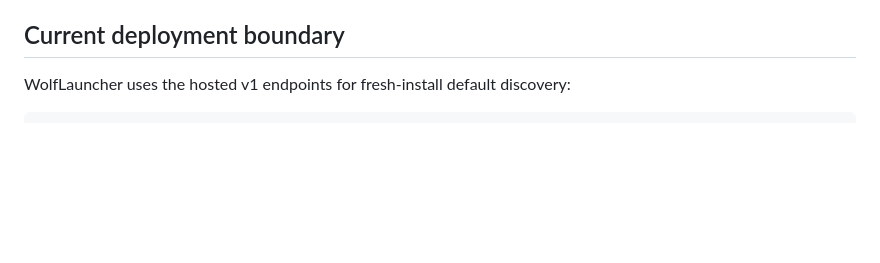
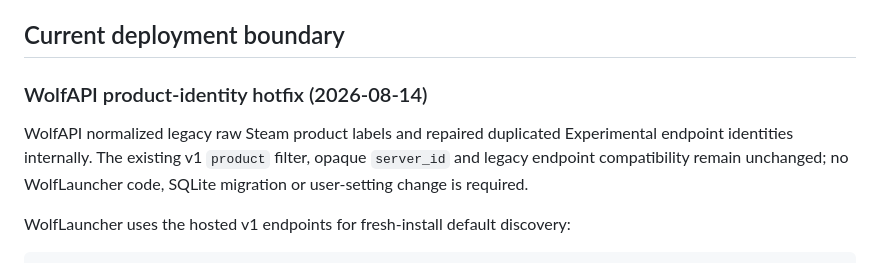
Before and after one commit to DrakonWolfDev/WolfLauncher, a Markdown page: DISCOVERY_FRESHNESS_HANDOFF.md, the part around the change. Rendered like a GitHub page; blank space fills up the shorter version.

Commit message:
Document WolfAPI product identity hotfix

```diff
--- a/DISCOVERY_FRESHNESS_HANDOFF.md
+++ b/DISCOVERY_FRESHNESS_HANDOFF.md
@@ -165,6 +165,13 @@ The user confirmed the advanced control works on the real desktop on
 2026-07-14.
 
 ## Current deployment boundary
+
+### WolfAPI product-identity hotfix (2026-08-14)
+
+WolfAPI normalized legacy raw Steam product labels and repaired duplicated
+Experimental endpoint identities internally. The existing v1 `product` filter,
+opaque `server_id` and legacy endpoint compatibility remain unchanged; no
+WolfLauncher code, SQLite migration or user-setting change is required.
 
 WolfLauncher uses the hosted v1 endpoints for fresh-install default discovery:
 
```
